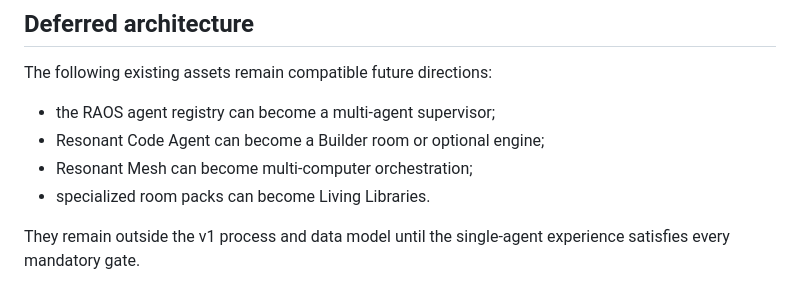
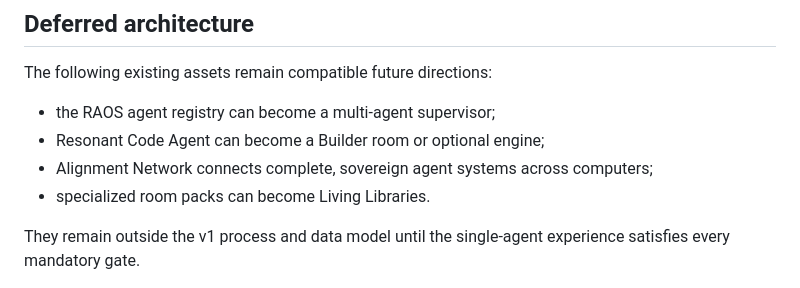
Before and after one commit to Ajenee7773/Aligned-Coding-Agent-OS, a Markdown page: docs/V1-ARCHITECTURE.md, the part around the change. Drawn GitHub-style.

```diff
--- a/docs/V1-ARCHITECTURE.md
+++ b/docs/V1-ARCHITECTURE.md
@@ -368,7 +368,7 @@ The following existing assets remain compatible future directions:
 
 - the RAOS agent registry can become a multi-agent supervisor;
 - Resonant Code Agent can become a Builder room or optional engine;
-- Resonant Mesh can become multi-computer orchestration;
+- Alignment Network connects complete, sovereign agent systems across computers;
 - specialized room packs can become Living Libraries.
 
 They remain outside the v1 process and data model until the single-agent experience satisfies every mandatory gate.
```
Also changed, not shown: README.md (+2 -2 lines), docs/ASSET-AUDIT.md (+1 -1 lines).
